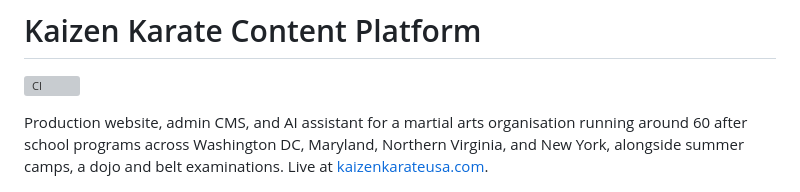
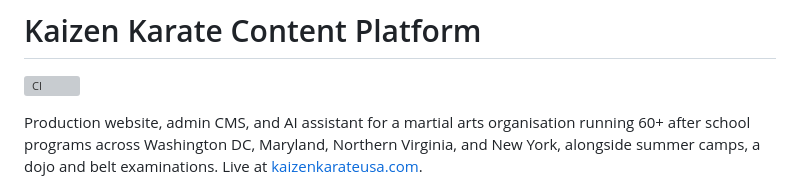
Before and after one commit to shanewin/kaizen-karate, a Markdown page: README.md, the part around the change. GitHub-like rendering; grey boxes are pictures that could not be loaded.

Commit message:
docs: 60+ after school programs, not around 60

```diff
--- a/README.md
+++ b/README.md
@@ -3,7 +3,7 @@
 [![CI](https://github.com/shanewin/kaizen-karate/actions/workflows/ci.yml/badge.svg)](https://github.com/shanewin/kaizen-karate/actions/workflows/ci.yml)
 
 Production website, admin CMS, and AI assistant for a martial arts organisation
-running around 60 after school programs across Washington DC, Maryland,
+running 60+ after school programs across Washington DC, Maryland,
 Northern Virginia, and New York, alongside summer camps, a dojo and belt
 examinations. Live at [kaizenkarateusa.com](https://kaizenkarateusa.com).
 
```
